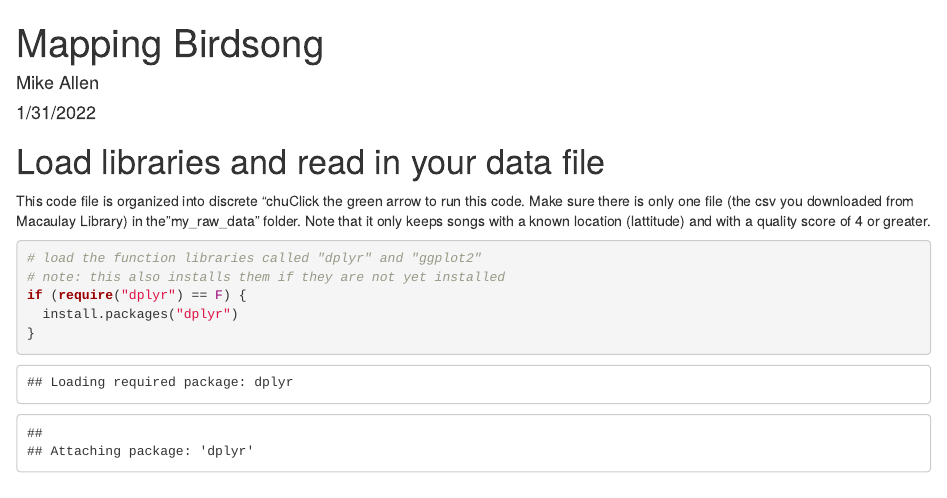
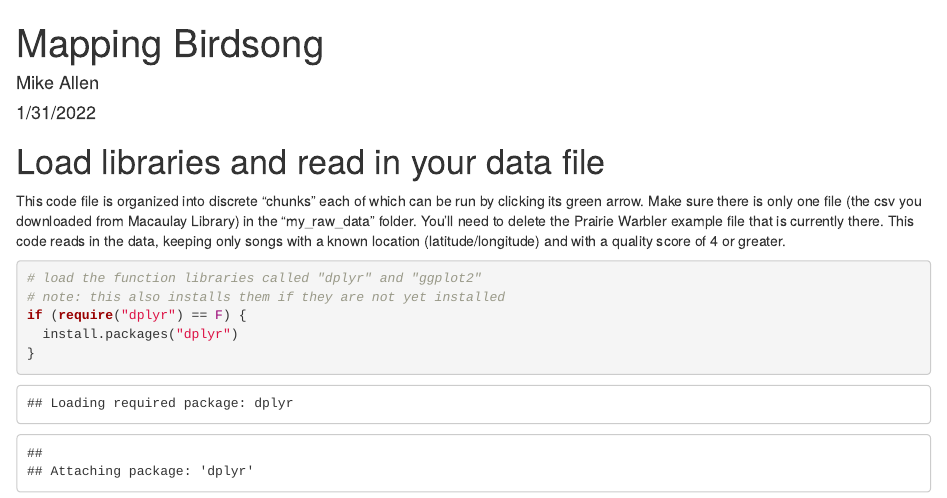
Before and after one commit to mikeallen-eco/mapping_birdsong, an R Markdown document (mapping_birdsong.Rmd): the page in a window 1100 px wide, from its top. Rendered offline with R 4.5, knitr and Pandoc, with nearby package versions; code that draws random numbers runs with fixed seeds of ours; some code elsewhere in the file could not run offline.

Commit message:
fixed description

````diff
--- a/mapping_birdsong.Rmd
+++ b/mapping_birdsong.Rmd
@@ -5,7 +5,7 @@ date: "1/31/2022"
 output: html_document
 ---
 # Load libraries and read in your data file
-This code file is organized into discrete "chuClick the green arrow to run this code. Make sure there is only one file (the csv you downloaded from Macaulay Library) in the "my_raw_data" folder. Note that it only keeps songs with a known location (lattitude) and with a quality score of 4 or greater.
+This code file is organized into discrete "chunks" each of which can be run by clicking its green arrow. Make sure there is only one file (the csv you downloaded from Macaulay Library) in the "my_raw_data" folder. You'll need to delete the Prairie Warbler example file that is currently there. This code reads in the data, keeping only songs with a known location (latitude/longitude) and with a quality score of 4 or greater.
 ```{r}
 # load the function libraries called "dplyr" and "ggplot2"
 # note: this also installs them if they are not yet installed
````
